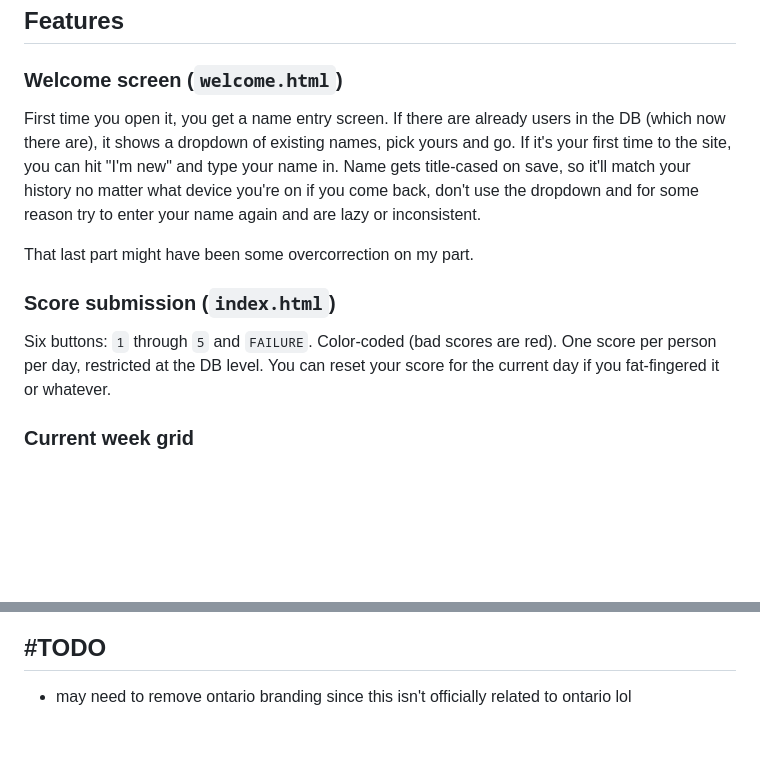
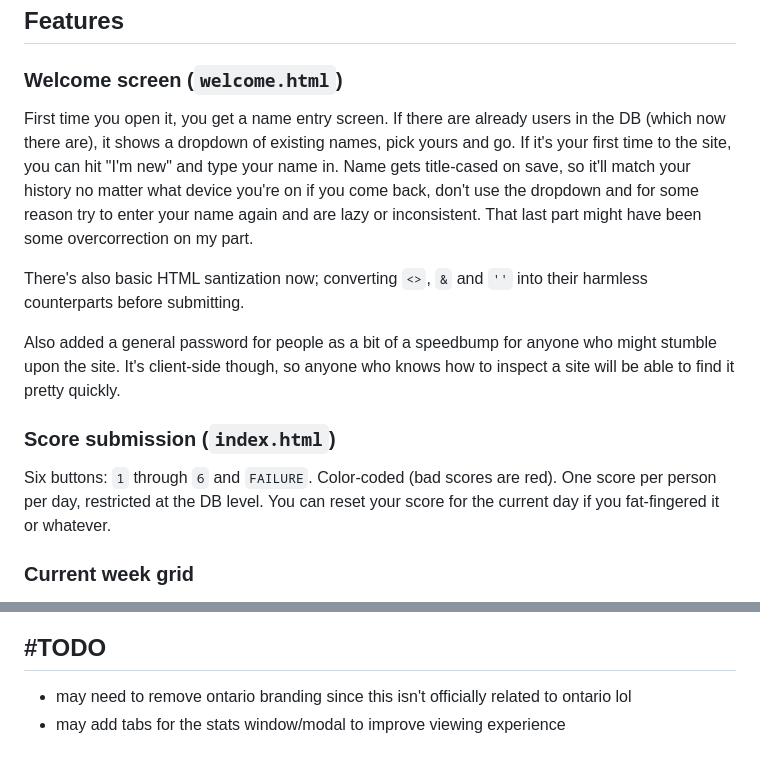
Before and after one commit to code-blockr/wordle-wall, a Markdown page: README.md, 2 parts joined by grey strips. Rendered like a GitHub page; blank space fills up the shorter version.

```diff
--- a/README.md
+++ b/README.md
@@ -21,12 +21,15 @@ This was good practice with using Cloudflare for me since I haven't really prope
 ## Features
 
 ### Welcome screen (`welcome.html`)
-First time you open it, you get a name entry screen. If there are already users in the DB (which now there are), it shows a dropdown of existing names, pick yours and go. If it's your first time to the site, you can hit "I'm new" and type your name in. Name gets title-cased on save, so it'll match your history no matter what device you're on if you come back, don't use the dropdown and for some reason try to enter your name again and are lazy or inconsistent.
+First time you open it, you get a name entry screen. If there are already users in the DB (which now there are), it shows a dropdown of existing names, pick yours and go. If it's your first time to the site, you can hit "I'm new" and type your name in. Name gets title-cased on save, so it'll match your history no matter what device you're on if you come back, don't use the dropdown and for some reason try to enter your name again and are lazy or inconsistent. That last part might have been some overcorrection on my part.
 
-That last part might have been some overcorrection on my part.
+There's also basic HTML santization now; converting `<>`, `&` and `''` into their harmless counterparts before submitting.
+
+Also added a general password for people as a bit of a speedbump for anyone who might stumble upon the site. It's client-side though, so anyone who knows how to inspect a site will be able to find it pretty quickly.
+
 
 ### Score submission (`index.html`)
-Six buttons: `1` through `5` and `FAILURE`. Color-coded (bad scores are red). One score per person per day, restricted at the DB level. You can reset your score for the current day if you fat-fingered it or whatever.
+Six buttons: `1` through `6` and `FAILURE`. Color-coded (bad scores are red). One score per person per day, restricted at the DB level. You can reset your score for the current day if you fat-fingered it or whatever.
 
 ### Current week grid
 Shows the Mon–Fri grid for the current week, one row per team member who has any score this week. Empty cells for days not yet submitted. Updates in real time as people log in.
@@ -138,3 +141,4 @@ The Worker deploys automatically as part of the Pages project via the `functions
 ## #TODO
 
 - may need to remove ontario branding since this isn't officially related to ontario lol
+- may add tabs for the stats window/modal to improve viewing experience
```
